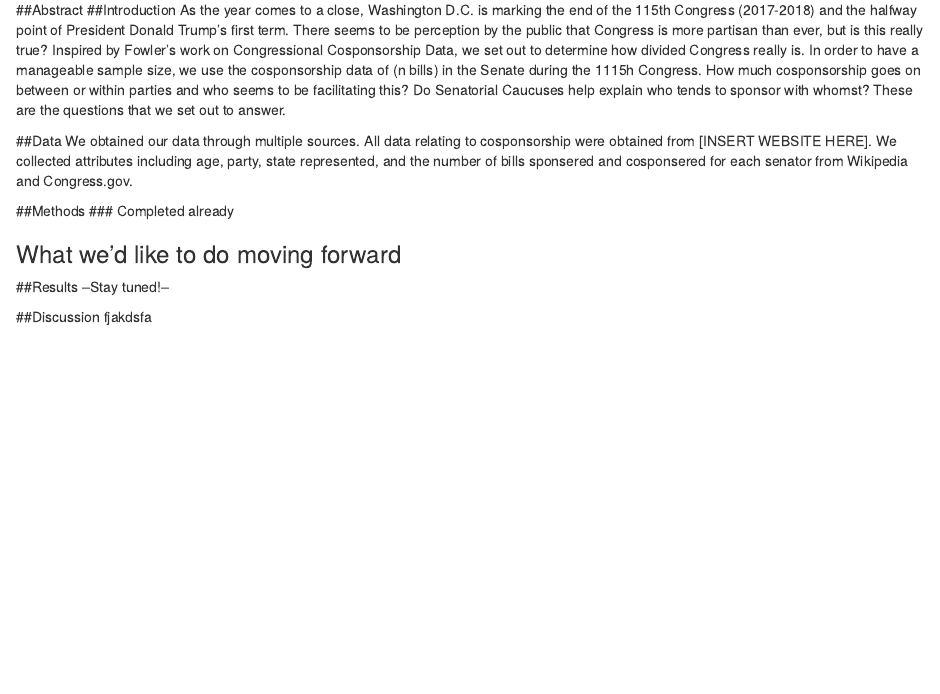
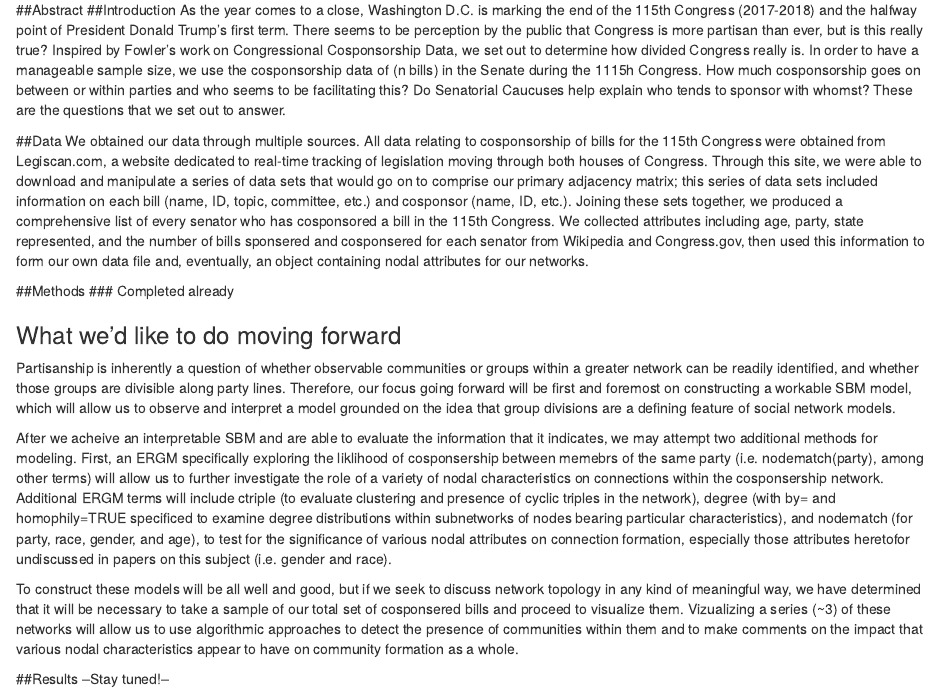
Before and after one commit to adror1/SDS390FinalProject, an R Markdown document (rought_draft.Rmd): the page in a window 1100 px wide, from 70 px down. Rendered offline with R 4.5, knitr and Pandoc, with nearby package versions.

Commit message:
Writing a bunch.

```diff
--- a/rought_draft.Rmd
+++ b/rought_draft.Rmd
@@ -8,12 +8,19 @@ output: html_document
 As the year comes to a close, Washington D.C. is marking the end of the 115th Congress (2017-2018) and the halfway point of President Donald Trump's first term. There seems to be perception by the public that Congress is more partisan than ever, but is this really true? Inspired by Fowler's work on Congressional Cosponsorship Data, we set out to determine how divided Congress really is. In order to have a manageable sample size, we use the cosponsorship data of (n bills) in the Senate during the 1115h Congress. How much cosponsorship goes on between or within parties and who seems to be facilitating this? Do Senatorial Caucuses help explain who tends to sponsor with whomst? These are the questions that we set out to answer.
 
 ##Data
-We obtained our data through multiple sources. All data relating to cosponsorship were obtained from [INSERT WEBSITE HERE]. We collected attributes including age, party, state represented, and the number of bills sponsered and cosponsered for each senator from Wikipedia and Congress.gov.
+We obtained our data through multiple sources. All data relating to cosponsorship of bills for the 115th Congress were obtained from Legiscan.com, a website dedicated to real-time tracking of legislation moving through both houses of Congress. Through this site, we were able to download and manipulate a series of data sets that would go on to comprise our primary adjacency matrix; this series of data sets included information on each bill (name, ID, topic, committee, etc.) and cosponsor (name, ID, etc.). Joining these sets together, we produced a comprehensive list of every senator who has cosponsored a bill in the 115th Congress. We collected attributes including age, party, state represented, and the number of bills sponsered and cosponsered for each senator from Wikipedia and Congress.gov, then used this information to form our own data file and, eventually, an object containing nodal attributes for our networks.
 
 ##Methods
 ### Completed already
 
 ### What we'd like to do moving forward
+Partisanship is inherently a question of whether observable communities or groups within a greater network can be readily identified, and whether those groups are divisible along party lines. Therefore, our focus going forward will be first and foremost on constructing a workable SBM model, which will allow us to observe and interpret a model grounded on the idea that group divisions are a defining feature of social network models.
+
+
+After we acheive an interpretable SBM and are able to evaluate the information that it indicates, we may attempt two additional methods for modeling. First, an ERGM specifically exploring the liklihood of cosponsership between memebrs of the same party (i.e. nodematch(party), among other terms) will allow us to further investigate the role of a variety of nodal characteristics on connections within the cosponsership network. Additional ERGM terms will include ctriple (to evaluate clustering and presence of cyclic triples in the network), degree (with by= and homophily=TRUE specificed to examine degree distributions within subnetworks of nodes bearing particular characteristics), and nodematch (for party, race, gender, and age), to test for the significance of various nodal attributes on connection formation, especially those attributes heretofor undiscussed in papers on this subject (i.e. gender and race).
+
+To construct these models will be all well and good, but if we seek to discuss network topology in any kind of meaningful way, we have determined that it will be necessary to take a sample of our total set of cosponsered bills and proceed to visualize them. Vizualizing a series (~3) of these networks will allow us to use algorithmic approaches to detect the presence of communities within them and to make comments on the impact that various nodal characteristics appear to have on community formation as a whole.
+
 
 ##Results
 --Stay tuned!--
```
